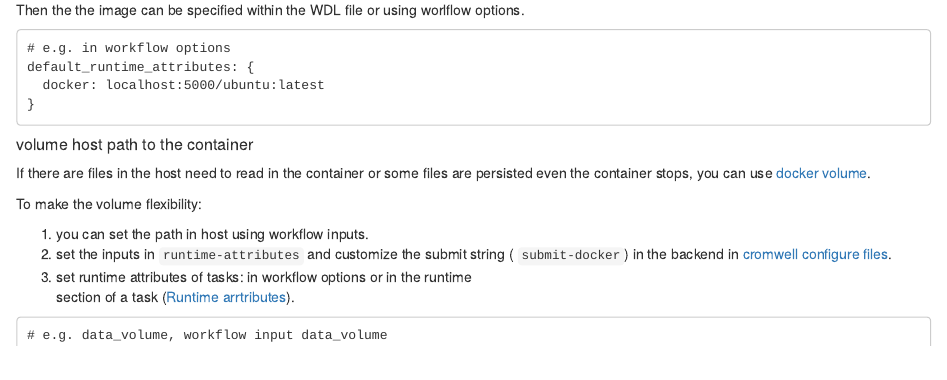
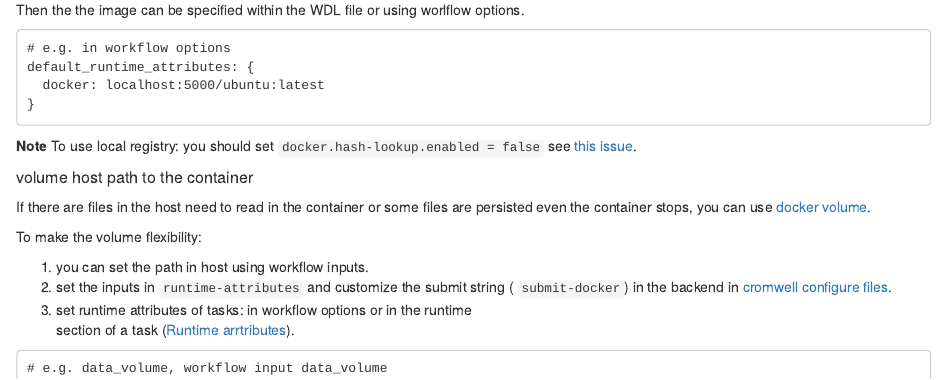
Before and after one commit to yiluheihei/codestyle, an R Markdown document (06-cromwell-wdl-skill.Rmd): the page in a window 1100 px wide, from 1610 px down. Rendered offline with R 4.5, knitr and Pandoc, with nearby package versions; drawn as R Markdown's standard HTML page in place of the format the file asks for.

Commit message:
docker local registry, hash-lookup.enabled must be set as false

````diff
--- a/06-cromwell-wdl-skill.Rmd
+++ b/06-cromwell-wdl-skill.Rmd
@@ -105,6 +105,10 @@ default_runtime_attributes: {
   docker: localhost:5000/ubuntu:latest
 }
 ```
+
+**Note** To use local registry: you should set
+`docker.hash-lookup.enabled = false` see
+[this issue](https://github.com/broadinstitute/cromwell/issues/6172).
 
 ##### volume host path to the container {-}
 
````
Also changed, not shown: 06-cromwell-wdl-skill.Rmd (2 more changed lines).
